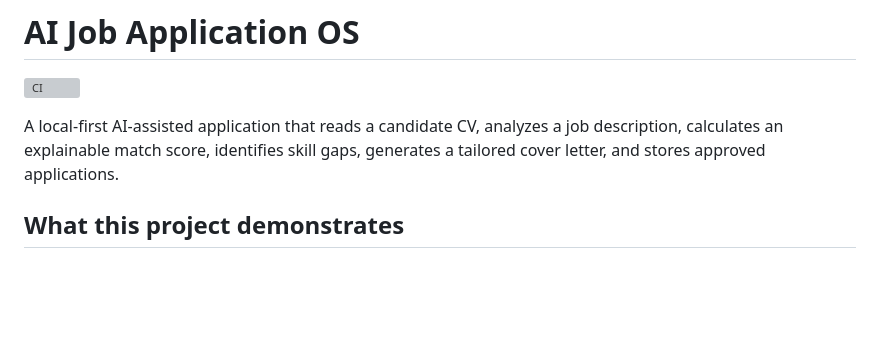
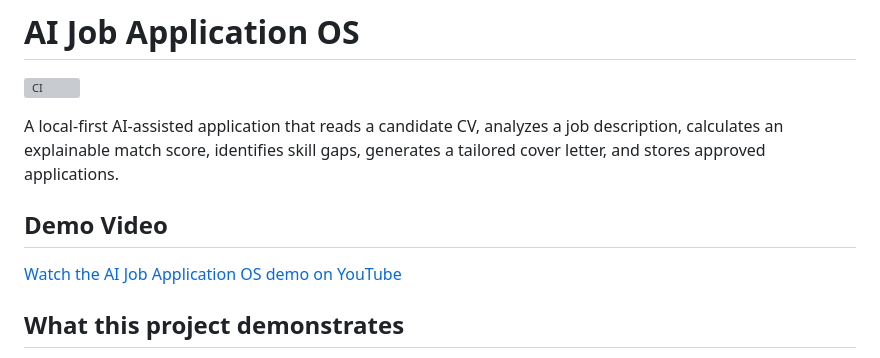
Before and after one commit to HamzaZahid172/ai-job-application-os, a Markdown page: README.md, the part around the change. Drawn GitHub-style; blank space fills up the shorter version; grey boxes are pictures that could not be loaded.

Commit message:
docs: add demo video link

```diff
--- a/README.md
+++ b/README.md
@@ -2,6 +2,10 @@
 [![CI](https://github.com/HamzaZahid172/ai-job-application-os/actions/workflows/ci.yml/badge.svg)](https://github.com/HamzaZahid172/ai-job-application-os/actions/workflows/ci.yml)
 
 A local-first AI-assisted application that reads a candidate CV, analyzes a job description, calculates an explainable match score, identifies skill gaps, generates a tailored cover letter, and stores approved applications.
+
+## Demo Video
+
+[Watch the AI Job Application OS demo on YouTube](https://youtu.be/QiObEz8mIns)
 
 ## What this project demonstrates
 
```
